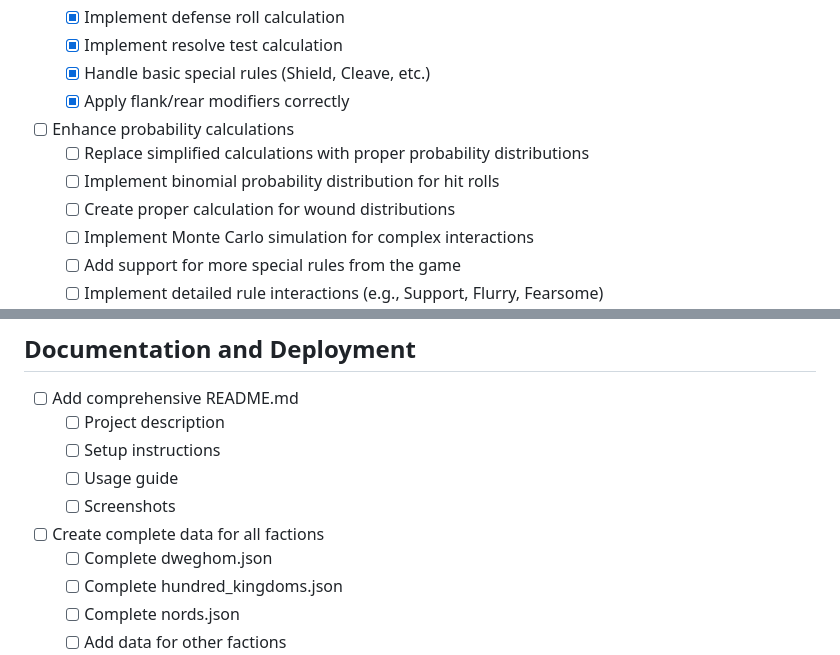
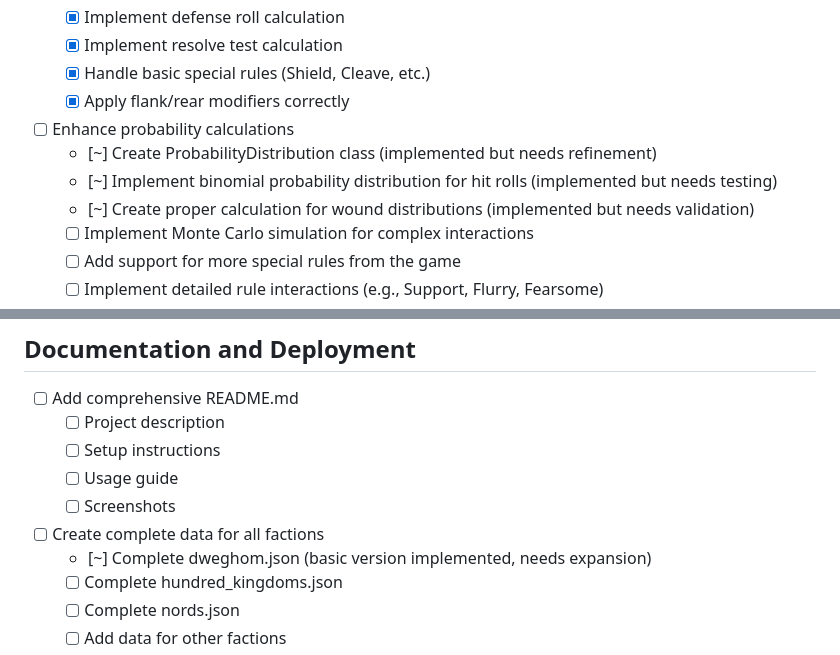
Before and after one commit to WoodRust/ConquestCalculator, a Markdown page: Blueprint/todo.md, 2 parts joined by grey strips. GitHub-like rendering.

```diff
--- a/Blueprint/todo.md
+++ b/Blueprint/todo.md
@@ -87,9 +87,9 @@
   - [x] Handle basic special rules (Shield, Cleave, etc.)
   - [x] Apply flank/rear modifiers correctly
 - [ ] Enhance probability calculations
-  - [ ] Replace simplified calculations with proper probability distributions
-  - [ ] Implement binomial probability distribution for hit rolls
-  - [ ] Create proper calculation for wound distributions
+  - [~] Create ProbabilityDistribution class (implemented but needs refinement)
+  - [~] Implement binomial probability distribution for hit rolls (implemented but needs testing)
+  - [~] Create proper calculation for wound distributions (implemented but needs validation)
   - [ ] Implement Monte Carlo simulation for complex interactions
   - [ ] Add support for more special rules from the game
   - [ ] Implement detailed rule interactions (e.g., Support, Flurry, Fearsome)
@@ -237,7 +231,7 @@
   - [ ] Usage guide
   - [ ] Screenshots
 - [ ] Create complete data for all factions
-  - [ ] Complete dweghom.json
+  - [~] Complete dweghom.json (basic version implemented, needs expansion)
   - [ ] Complete hundred_kingdoms.json
   - [ ] Complete nords.json
   - [ ] Add data for other factions
```
Also changed, not shown: other parts of Blueprint/todo.md (+27 -33 lines).
